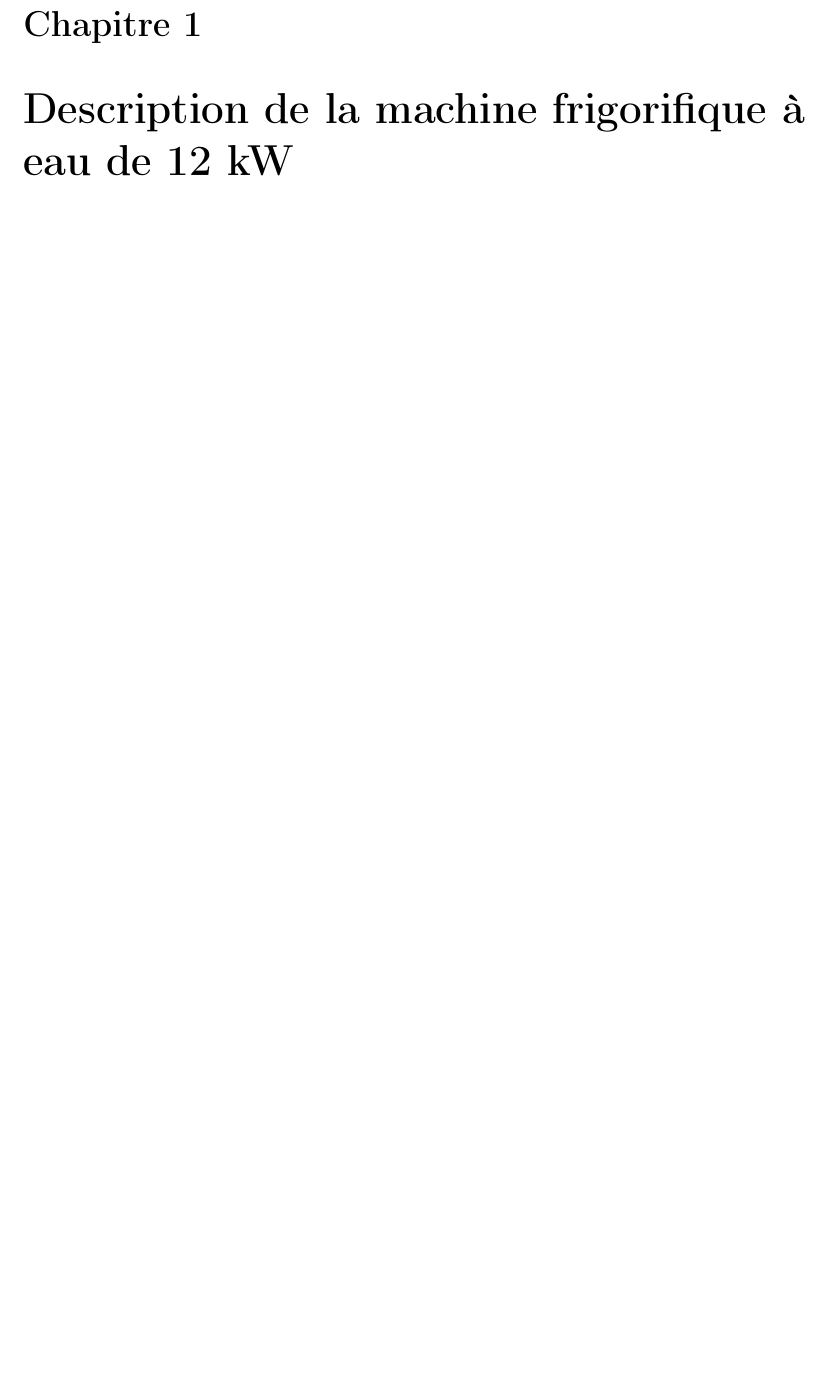
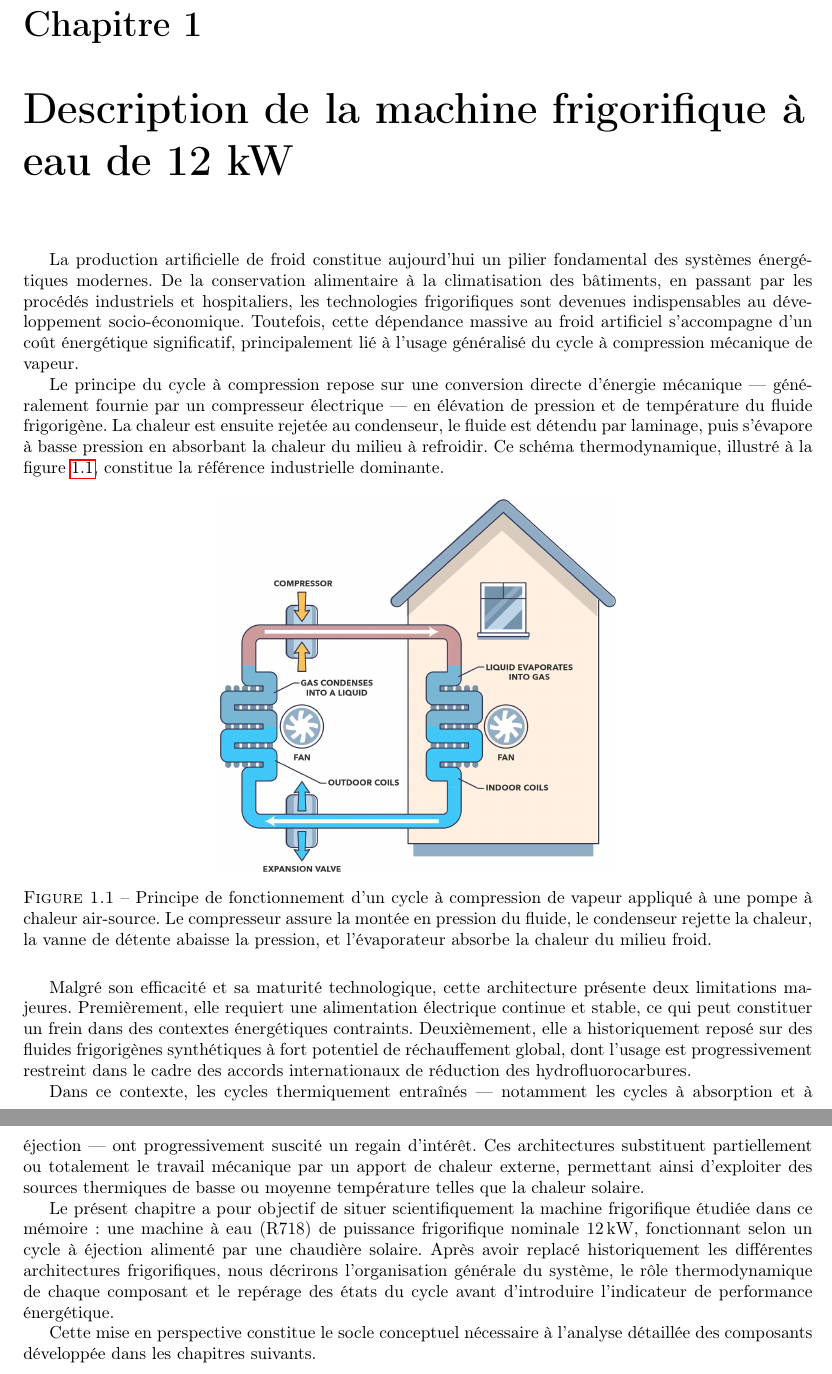
Before and after one commit to gaida-lisongo/semete-memoire-r718, a LaTeX book (main.tex, which reads chapters/chapitre1.tex): part of page 19 of 104 before the commit and two parts of pages 19 and 20 of 105 after it, the two joined at a grey line, cut so that both start at the same text, the shorter picture padded with empty space. Compiled offline with pdfLaTeX.

Commit message:
creating I.1.2.

```diff
--- a/chapters/chapitre1.tex
+++ b/chapters/chapitre1.tex
@@ -1,6 +1,24 @@
 \chapter{Description de la machine frigorifique à eau de 12 kW}
 \label{chap:chapitre1}
+La production artificielle de froid constitue aujourd’hui un pilier fondamental des systèmes énergétiques modernes. De la conservation alimentaire à la climatisation des bâtiments, en passant par les procédés industriels et hospitaliers, les technologies frigorifiques sont devenues indispensables au développement socio-économique. Toutefois, cette dépendance massive au froid artificiel s’accompagne d’un coût énergétique significatif, principalement lié à l’usage généralisé du cycle à compression mécanique de vapeur.
 
+Le principe du cycle à compression repose sur une conversion directe d’énergie mécanique — généralement fournie par un compresseur électrique — en élévation de pression et de température du fluide frigorigène. La chaleur est ensuite rejetée au condenseur, le fluide est détendu par laminage, puis s’évapore à basse pression en absorbant la chaleur du milieu à refroidir. Ce schéma thermodynamique, illustré à la figure~\ref{fig:ch1_cycle_compression_intro}, constitue la référence industrielle dominante.
+
+\begin{figure}[H]
+    \centering
+    \includegraphics[width=0.5\textwidth]{How-air-source-heat-pumps-work.png}
+    \caption{Principe de fonctionnement d’un cycle à compression de vapeur appliqué à une pompe à chaleur air-source. Le compresseur assure la montée en pression du fluide, le condenseur rejette la chaleur, la vanne de détente abaisse la pression, et l’évaporateur absorbe la chaleur du milieu froid.}
+    \label{fig:ch1_cycle_compression_intro}
+\end{figure}
+
+Malgré son efficacité et sa maturité technologique, cette architecture présente deux limitations majeures. Premièrement, elle requiert une alimentation électrique continue et stable, ce qui peut constituer un frein dans des contextes énergétiques contraints. Deuxièmement, elle a historiquement reposé sur des fluides frigorigènes synthétiques à fort potentiel de réchauffement global, dont l’usage est progressivement restreint dans le cadre des accords internationaux de réduction des hydrofluorocarbures.
+
+Dans ce contexte, les cycles thermiquement entraînés — notamment les cycles à absorption et à éjection — ont progressivement suscité un regain d’intérêt. Ces architectures substituent partiellement ou totalement le travail mécanique par un apport de chaleur externe, permettant ainsi d’exploiter des sources thermiques de basse ou moyenne température telles que la chaleur solaire.
+
+Le présent chapitre a pour objectif de situer scientifiquement la machine frigorifique étudiée dans ce mémoire : une machine à eau (R718) de puissance frigorifique nominale \SI{12}{kW}, fonctionnant selon un cycle à éjection alimenté par une chaudière solaire. Après avoir replacé historiquement les différentes architectures frigorifiques, nous décrirons l’organisation générale du système, le rôle thermodynamique de chaque composant et le repérage des états du cycle avant d’introduire l’indicateur de performance énergétique.
+
+Cette mise en perspective constitue le socle conceptuel nécessaire à l’analyse détaillée des composants développée dans les chapitres suivants.
+\newpage
 \section{Évolution historique et positionnement scientifique}
 \label{sec:ch1_11}
 
```
Also changed, not shown: references.bib (+10 -0 lines), figures/chapitre1/How-air-source-heat-pumps-work.png (added), main.pdf, chapters/chapitre1.tex (2 more changed lines), 1 other file.
